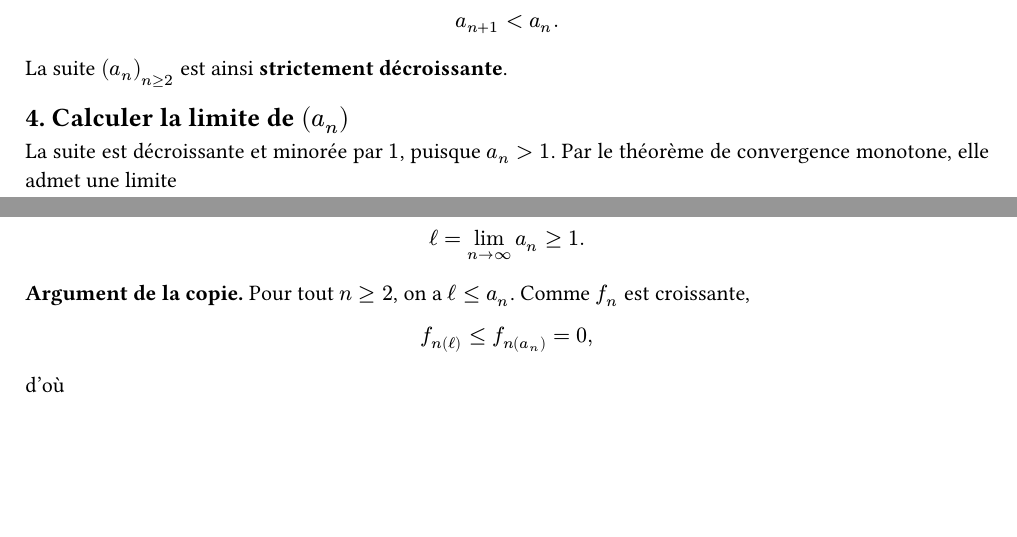
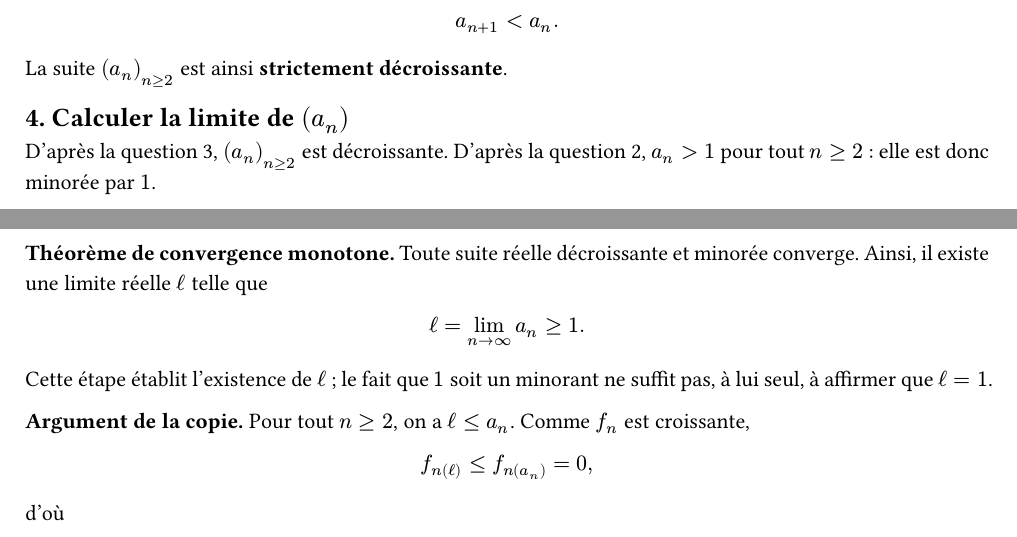
Before and after one commit to yxorcist/MIDL, a Typst document (05_fonctions_variable_reelle/TD/fiche03/exercices/ex07.typ): two parts of pages 1 and 2 of 2, joined at a grey line, cut so that both start at the same text, the shorter picture padded with empty space. Compiled offline with Typst 0.15.

Commit message:
FVR TD03 ex07: expliciter le théorème de convergence monotone en Q4

```diff
--- a/05_fonctions_variable_reelle/TD/fiche03/exercices/ex07.typ
+++ b/05_fonctions_variable_reelle/TD/fiche03/exercices/ex07.typ
@@ -87,10 +87,14 @@
 
 == 4. Calculer la limite de $(a_n)$
 
-La suite est décroissante et minorée par $1$, puisque $a_n>1$. Par le théorème de convergence monotone, elle admet une limite
+D'après la question 3, $(a_n)_(n>=2)$ est décroissante. D'après la question 2, $a_n>1$ pour tout $n>=2$ : elle est donc minorée par $1$.
+
+*Théorème de convergence monotone.* Toute suite réelle décroissante et minorée converge. Ainsi, il existe une limite réelle $ell$ telle que
 $
 ell=lim_(n->infinity)a_n>=1.
 $
+
+Cette étape établit l'existence de $ell$ ; le fait que $1$ soit un minorant ne suffit pas, à lui seul, à affirmer que $ell=1$.
 
 *Argument de la copie.* Pour tout $n>=2$, on a $ell<=a_n$. Comme $f_n$ est croissante,
 $
```
